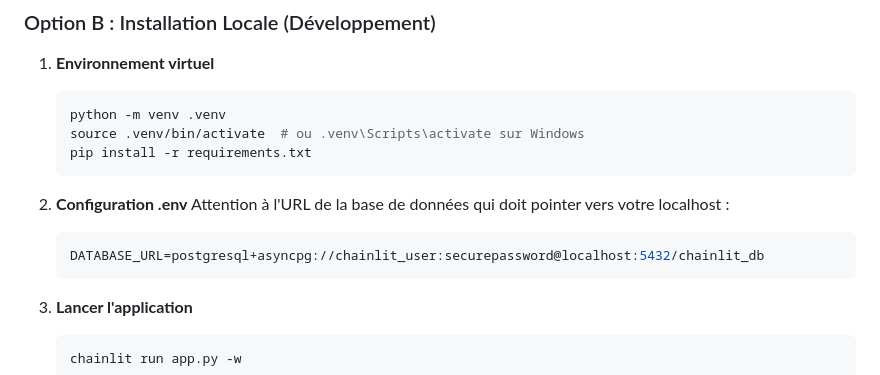
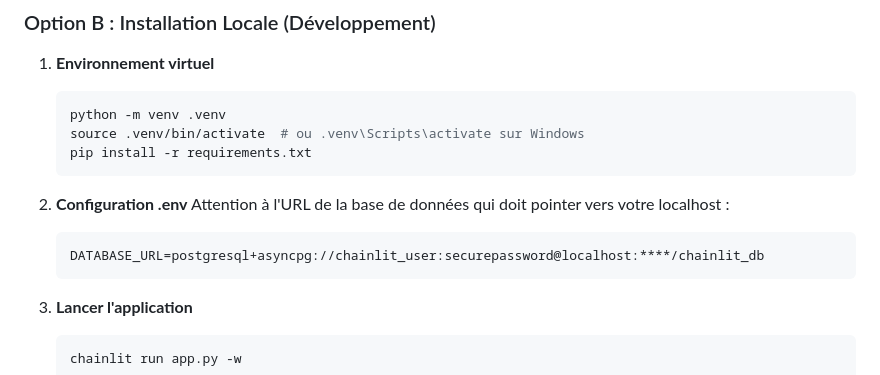
Before and after one commit to varennes-ecofin/ela-ai-master, a Markdown page: README.md, the part around the change. GitHub-like rendering.

````diff
--- a/README.md
+++ b/README.md
@@ -84,7 +84,7 @@ L'application est accessible sur : **http://localhost:80** (ou l'IP de votre ser
 2.  **Configuration .env**
     Attention à l'URL de la base de données qui doit pointer vers votre localhost :
     ```ini
-    DATABASE_URL=postgresql+asyncpg://chainlit_user:securepassword@localhost:5432/chainlit_db
+    DATABASE_URL=postgresql+asyncpg://chainlit_user:securepassword@localhost:****/chainlit_db
     ```
 
 3.  **Lancer l'application**
````
